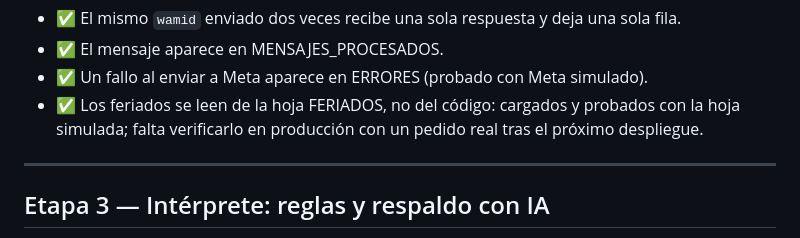
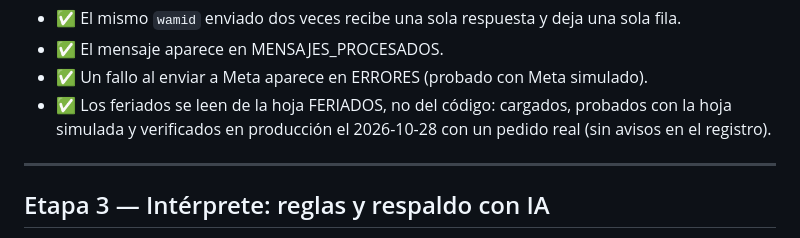
Before and after one commit to francorodriguezt/Brunen-chatbot, a Markdown page: docs/ETAPAS.md, the part around the change. GitHub-like rendering.

```diff
--- a/docs/ETAPAS.md
+++ b/docs/ETAPAS.md
@@ -65,7 +65,7 @@ Cada etapa termina con una prueba concreta. No se avanza sin que la anterior fun
 - ✅ El mismo `wamid` enviado dos veces recibe una sola respuesta y deja una sola fila.
 - ✅ El mensaje aparece en MENSAJES_PROCESADOS.
 - ✅ Un fallo al enviar a Meta aparece en ERRORES (probado con Meta simulado).
-- ✅ Los feriados se leen de la hoja FERIADOS, no del código: cargados y probados con la hoja simulada; falta verificarlo en producción con un pedido real tras el próximo despliegue.
+- ✅ Los feriados se leen de la hoja FERIADOS, no del código: cargados, probados con la hoja simulada y verificados en producción el 2026-10-28 con un pedido real (sin avisos en el registro).
 
 ---
 
```
Also changed, not shown: docs/DECISIONES.md (+1 -0 lines).
